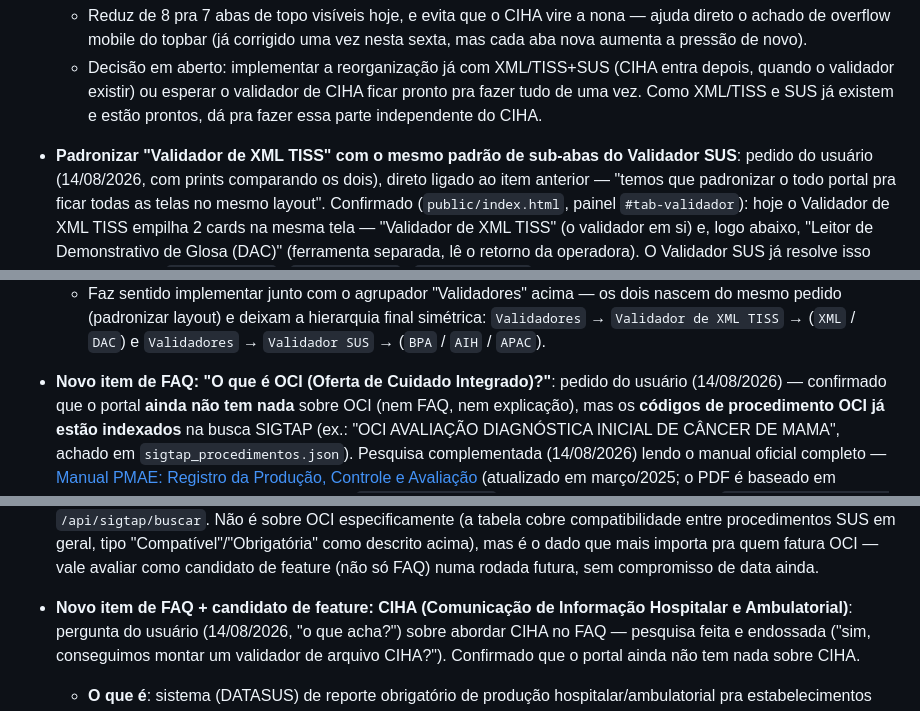
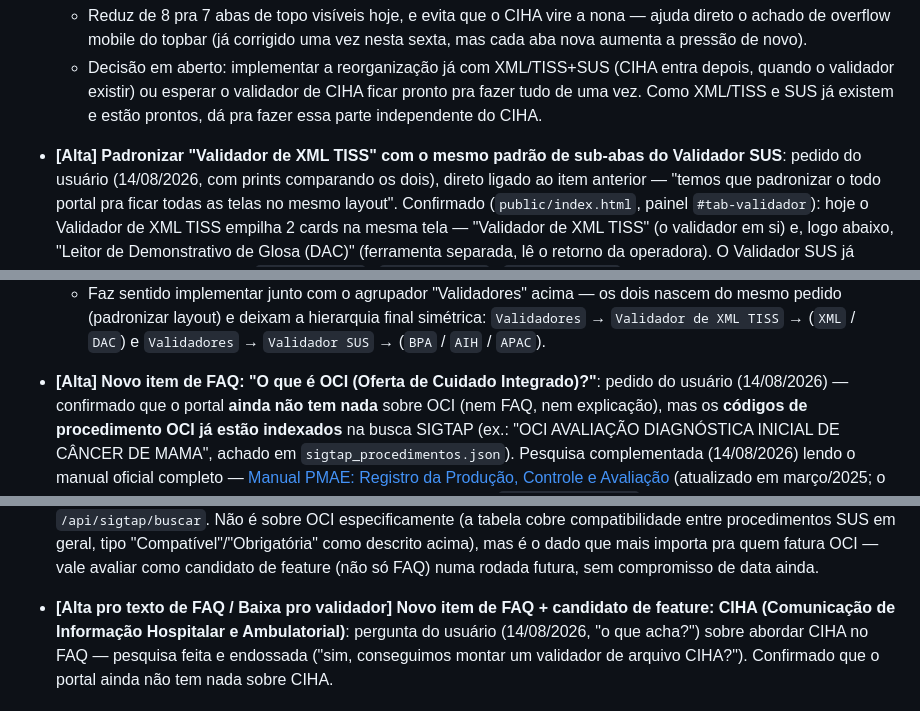
Before and after one commit to rafael-bcode/portal-cbhpm, a Markdown page: ROADMAP_MELHORIAS.md, 3 parts joined by grey strips. GitHub-like rendering.

```diff
--- a/ROADMAP_MELHORIAS.md
+++ b/ROADMAP_MELHORIAS.md
@@ -466,7 +483,7 @@ implementação sem mais definição de escopo:
     XML/TISS e SUS já existem e estão prontos, dá pra fazer essa parte
     independente do CIHA.
 
-- **Padronizar "Validador de XML TISS" com o mesmo padrão de sub-abas do
+- **[Alta]** **Padronizar "Validador de XML TISS" com o mesmo padrão de sub-abas do
   Validador SUS**: pedido do usuário (14/08/2026, com prints comparando os
   dois), direto ligado ao item anterior — "temos que padronizar o todo
   portal pra ficar todas as telas no mesmo layout". Confirmado
@@ -488,7 +505,7 @@ implementação sem mais definição de escopo:
     → (`XML` / `DAC`) e `Validadores` → `Validador SUS` →
     (`BPA` / `AIH` / `APAC`).
 
-- **Novo item de FAQ: "O que é OCI (Oferta de Cuidado Integrado)?"**: pedido
+- **[Alta]** **Novo item de FAQ: "O que é OCI (Oferta de Cuidado Integrado)?"**: pedido
   do usuário (14/08/2026) — confirmado que o portal **ainda não tem nada**
   sobre OCI (nem FAQ, nem explicação), mas os **códigos de procedimento OCI
   já estão indexados** na busca SIGTAP (ex.: "OCI AVALIAÇÃO DIAGNÓSTICA
@@ -584,7 +601,8 @@ implementação sem mais definição de escopo:
   de feature (não só FAQ) numa rodada futura, sem compromisso de data
   ainda.
 
-- **Novo item de FAQ + candidato de feature: CIHA (Comunicação de
+- **[Alta pro texto de FAQ / Baixa pro validador]** **Novo item de FAQ +
+  candidato de feature: CIHA (Comunicação de
   Informação Hospitalar e Ambulatorial)**: pergunta do usuário (14/08/2026,
   "o que acha?") sobre abordar CIHA no FAQ — pesquisa feita e endossada
   ("sim, conseguimos montar um validador de arquivo CIHA?"). Confirmado
```
Also changed, not shown: other parts of ROADMAP_MELHORIAS.md (+33 -13 lines).
